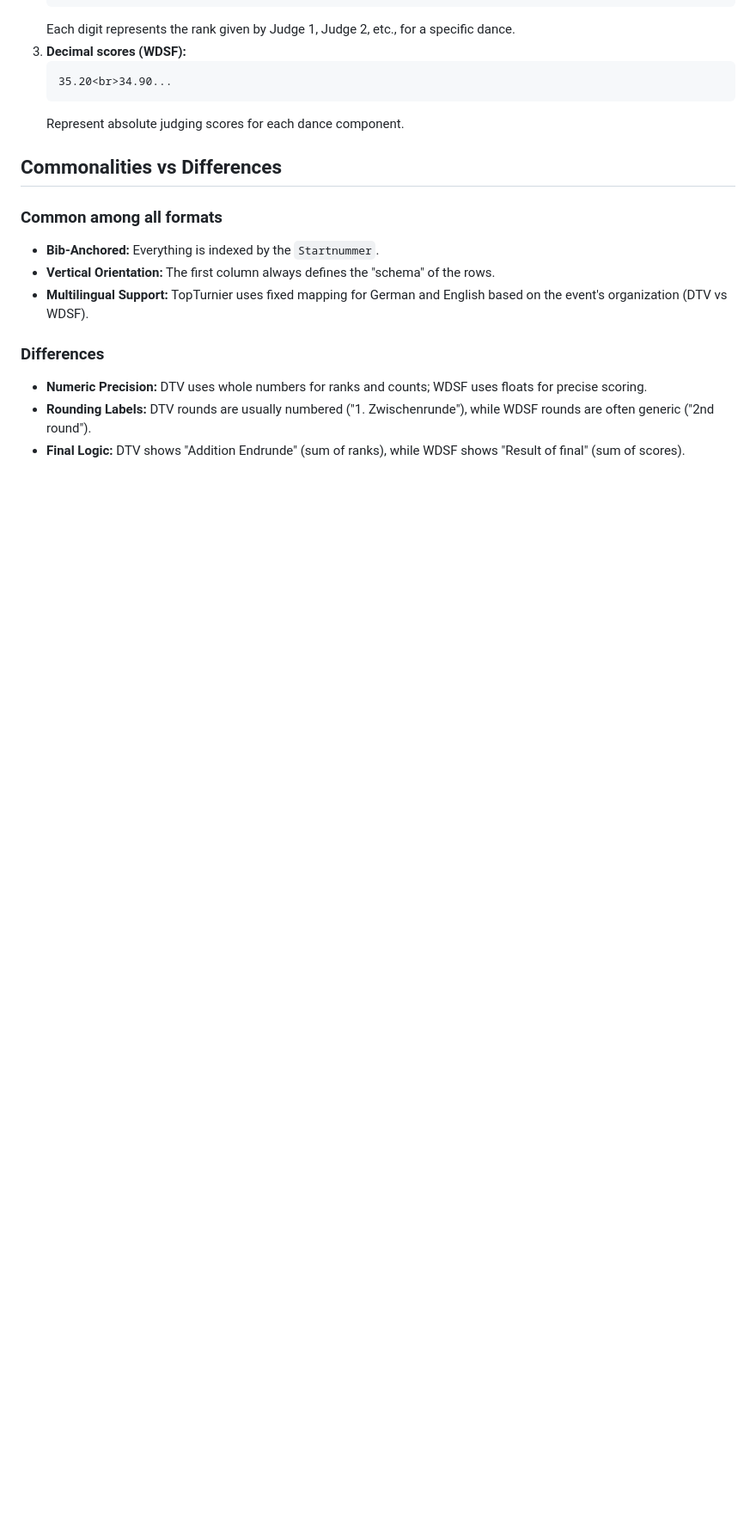
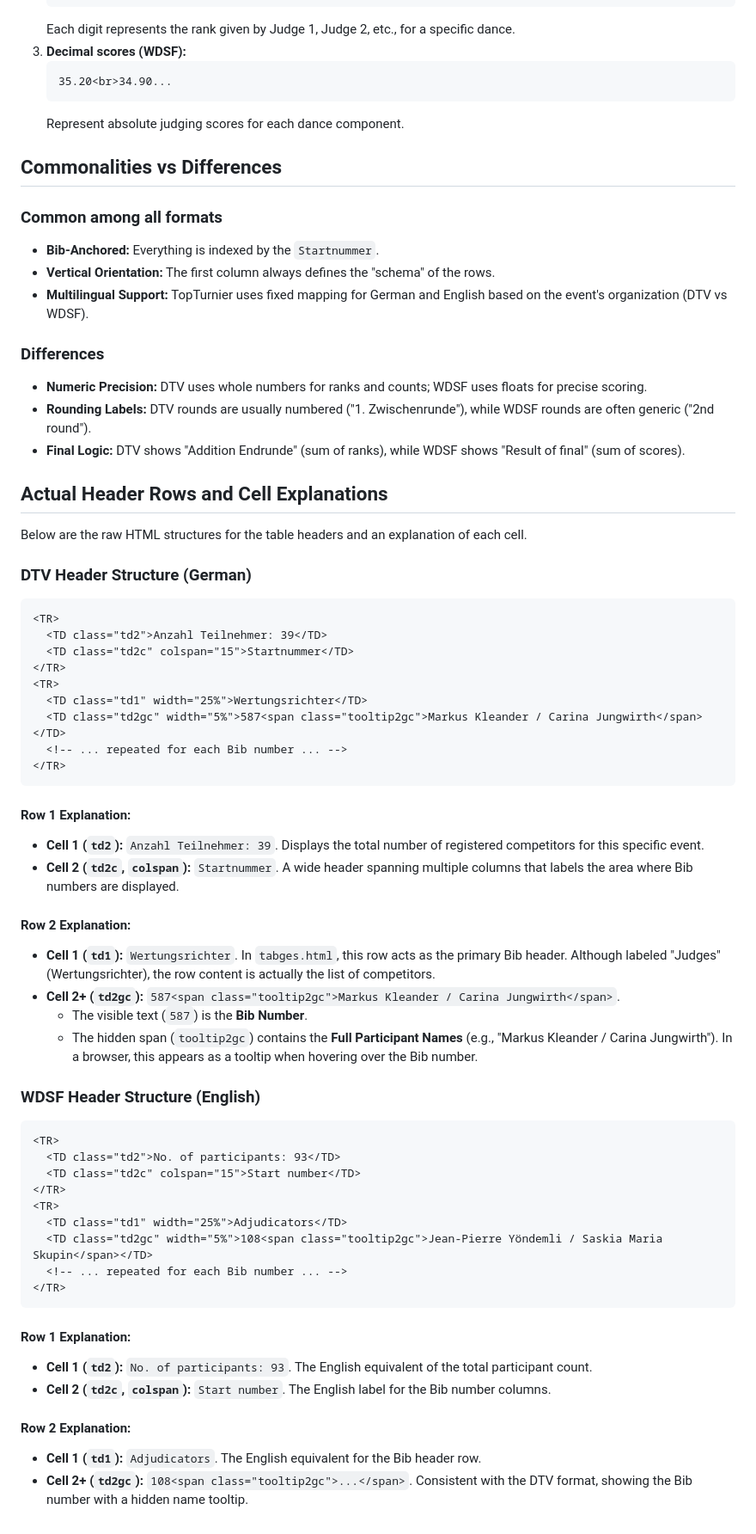
Before and after one commit to phyk/dancing-datacollection, a Markdown page: TABGES_STRUCTURE.md, the part around the change. Shown at 86% size. Rendered like a GitHub page; blank space fills up the shorter version.

Commit message:
docs: finalize TABGES_STRUCTURE.md with raw header analysis
Finalizes the documentation of TopTurnier `tabges.html` files by
adding raw HTML snippets of header rows and detailed cell-level
explanations for both DTV-native and WDSF formats.

Co-authored-by: phyk <20492604+phyk@users.noreply.github.com>

````diff
--- a/TABGES_STRUCTURE.md
+++ b/TABGES_STRUCTURE.md
@@ -89,3 +89,53 @@ The data cells (typically `<TD class="td5c">` or `<TD class="td5cv">`) contain t
 - **Numeric Precision:** DTV uses whole numbers for ranks and counts; WDSF uses floats for precise scoring.
 - **Rounding Labels:** DTV rounds are usually numbered ("1. Zwischenrunde"), while WDSF rounds are often generic ("2nd round").
 - **Final Logic:** DTV shows "Addition Endrunde" (sum of ranks), while WDSF shows "Result of final" (sum of scores).
+
+## Actual Header Rows and Cell Explanations
+
+Below are the raw HTML structures for the table headers and an explanation of each cell.
+
+### DTV Header Structure (German)
+
+```html
+<TR>
+  <TD class="td2">Anzahl Teilnehmer: 39</TD>
+  <TD class="td2c" colspan="15">Startnummer</TD>
+</TR>
+<TR>
+  <TD class="td1" width="25%">Wertungsrichter</TD>
+  <TD class="td2gc" width="5%">587<span class="tooltip2gc">Markus Kleander / Carina Jungwirth</span></TD>
+  <!-- ... repeated for each Bib number ... -->
+</TR>
+```
+
+#### Row 1 Explanation:
+- **Cell 1 (`td2`):** `Anzahl Teilnehmer: 39`. Displays the total number of registered competitors for this specific event.
+- **Cell 2 (`td2c`, `colspan`):** `Startnummer`. A wide header spanning multiple columns that labels the area where Bib numbers are displayed.
+
+#### Row 2 Explanation:
+- **Cell 1 (`td1`):** `Wertungsrichter`. In `tabges.html`, this row acts as the primary Bib header. Although labeled "Judges" (Wertungsrichter), the row content is actually the list of competitors.
+- **Cell 2+ (`td2gc`):** `587<span class="tooltip2gc">Markus Kleander / Carina Jungwirth</span>`.
+  - The visible text (`587`) is the **Bib Number**.
+  - The hidden span (`tooltip2gc`) contains the **Full Participant Names** (e.g., "Markus Kleander / Carina Jungwirth"). In a browser, this appears as a tooltip when hovering over the Bib number.
+
+### WDSF Header Structure (English)
+
+```html
+<TR>
+  <TD class="td2">No. of participants: 93</TD>
+  <TD class="td2c" colspan="15">Start number</TD>
+</TR>
+<TR>
+  <TD class="td1" width="25%">Adjudicators</TD>
+  <TD class="td2gc" width="5%">108<span class="tooltip2gc">Jean-Pierre Yöndemli / Saskia Maria Skupin</span></TD>
+  <!-- ... repeated for each Bib number ... -->
+</TR>
+```
+
+#### Row 1 Explanation:
+- **Cell 1 (`td2`):** `No. of participants: 93`. The English equivalent of the total participant count.
+- **Cell 2 (`td2c`, `colspan`):** `Start number`. The English label for the Bib number columns.
+
+#### Row 2 Explanation:
+- **Cell 1 (`td1`):** `Adjudicators`. The English equivalent for the Bib header row.
+- **Cell 2+ (`td2gc`):** `108<span class="tooltip2gc">...</span>`. Consistent with the DTV format, showing the Bib number with a hidden name tooltip.
````
